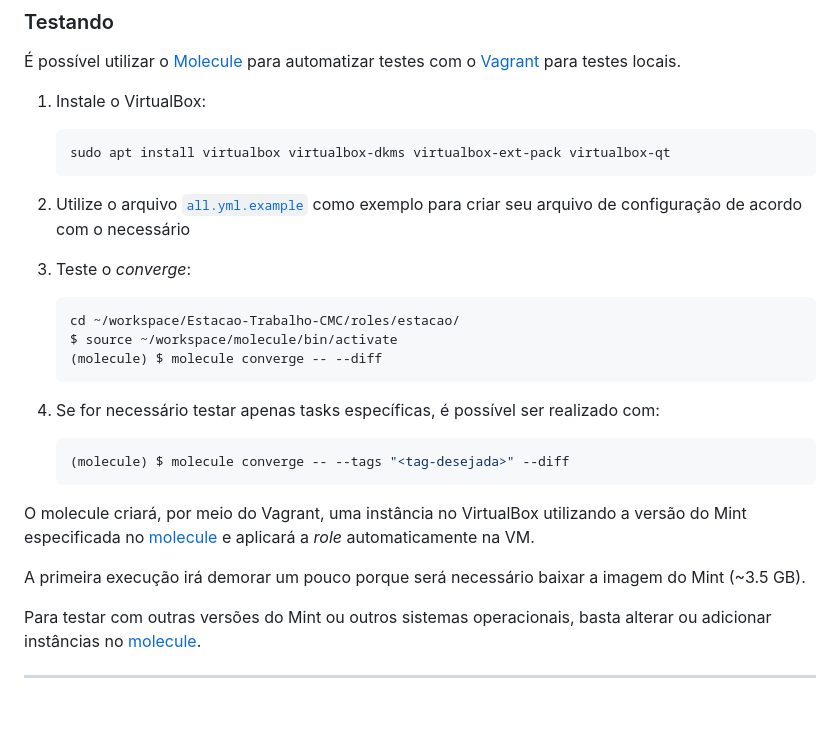
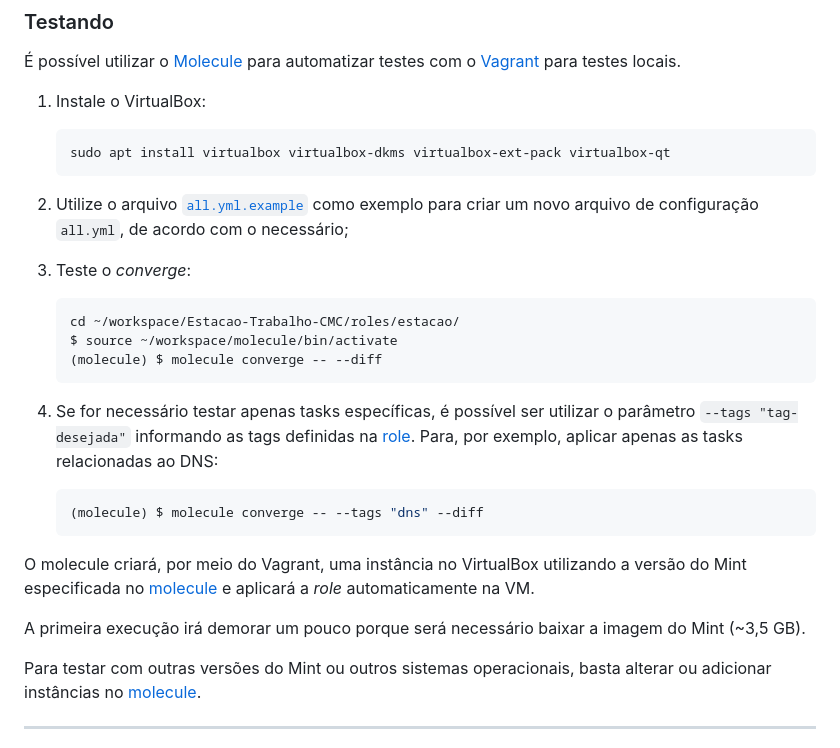
Before and after one commit to CMCuritiba/Estacao-Trabalho-CMC, a Markdown page: README.md, the part around the change. GitHub-like rendering; blank space fills up the shorter version.

Commit message:
docs(readme): esclarece tags

````diff
--- a/README.md
+++ b/README.md
@@ -174,8 +174,8 @@ Reinicie a nova estação de trabalho e faça login com seu usuário do domínio
    ```
 
 2. Utilize o arquivo [`all.yml.example`](./inventory/group_vars/all.yml.example)
-   como exemplo para criar seu arquivo de configuração de acordo com o
-   necessário
+   como exemplo para criar um novo arquivo de configuração `all.yml`, de acordo
+   com o necessário;
 
 3. Teste o _converge_:
 
@@ -185,10 +185,12 @@ Reinicie a nova estação de trabalho e faça login com seu usuário do domínio
    (molecule) $ molecule converge -- --diff
    ```
 
-4. Se for necessário testar apenas tasks específicas, é possível ser realizado com:
+4. Se for necessário testar apenas tasks específicas, é possível ser utilizar o
+   parâmetro `--tags "tag-desejada"` informando as tags definidas na [role](./roles/estacao/tasks/main.yml).
+   Para, por exemplo, aplicar apenas as tasks relacionadas ao DNS:
 
    ```shell
-   (molecule) $ molecule converge -- --tags "<tag-desejada>" --diff
+   (molecule) $ molecule converge -- --tags "dns" --diff
    ```
 
 O molecule criará, por meio do Vagrant, uma instância no VirtualBox utilizando a
@@ -196,7 +198,7 @@ versão do Mint especificada no [molecule](./roles/estacao/molecule/default/mole
 e aplicará a _role_ automaticamente na VM.
 
 A primeira execução irá demorar um pouco porque será necessário baixar a imagem
-do Mint (~3.5 GB).
+do Mint (~3,5 GB).
 
 Para testar com outras versões do Mint ou outros sistemas operacionais, basta
 alterar ou adicionar instâncias no [molecule](./roles/estacao/molecule/default/molecule.yml).
````
